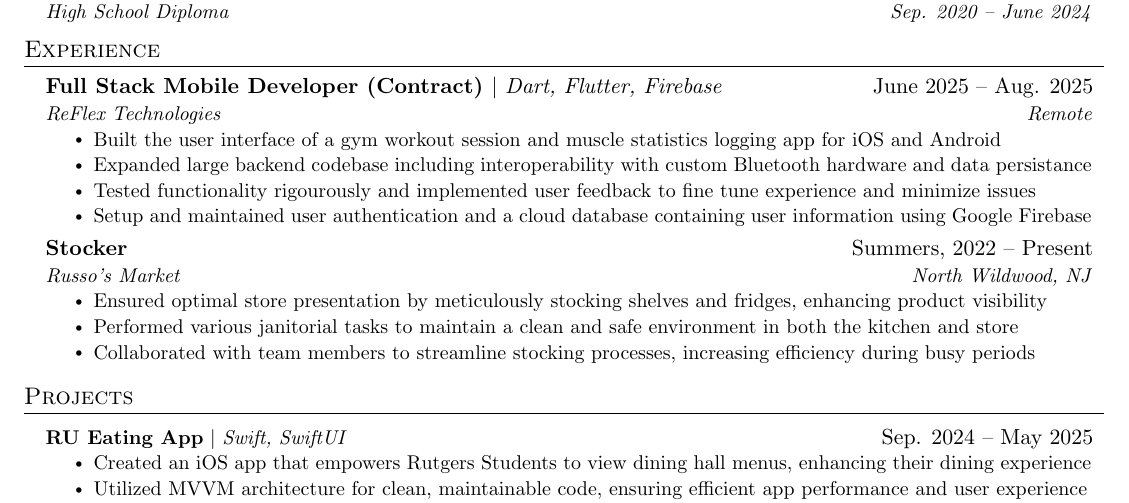
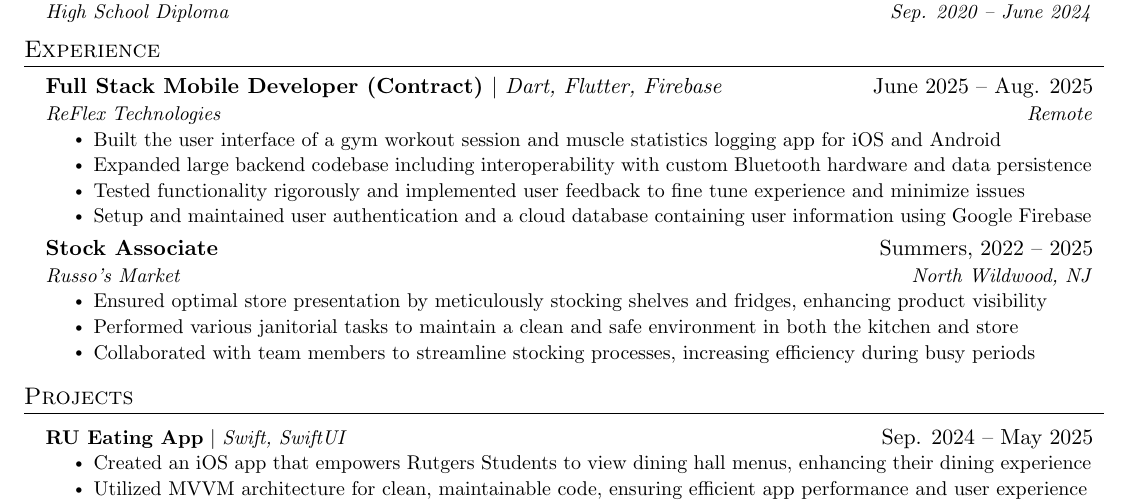
Before and after one commit to alexphanna/alexphanna.github.io, a LaTeX CV (resume.tex): part of the page, cut so that both start at the same text. Compiled offline with pdfLaTeX.

Commit message:
Fix typos

```diff
--- a/resume.tex
+++ b/resume.tex
@@ -140,13 +140,13 @@
       {ReFlex Technologies}{Remote}
       \resumeItemListStart
         \resumeItem{Built the user interface of a gym workout session and muscle statistics logging app for iOS and Android}
-        \resumeItem{Expanded large backend codebase including interoperability with custom Bluetooth hardware and data persistance}
-        \resumeItem{Tested functionality rigourously and implemented user feedback to fine tune experience and minimize issues}
+        \resumeItem{Expanded large backend codebase including interoperability with custom Bluetooth hardware and data persistence}
+        \resumeItem{Tested functionality rigorously and implemented user feedback to fine tune experience and minimize issues}
         \resumeItem{Setup and maintained user authentication and a cloud database containing user information using Google Firebase}
       \resumeItemListEnd
 
     \resumeSubheading
-      {Stocker}{Summers, 2022 -- Present}
+      {Stock Associate}{Summers, 2022 -- 2025}
       {Russo's Market}{North Wildwood, NJ}
       \resumeItemListStart
         \resumeItem{Ensured optimal store presentation by meticulously stocking shelves and fridges, enhancing product visibility}
```
Also changed, not shown: resume.pdf.
